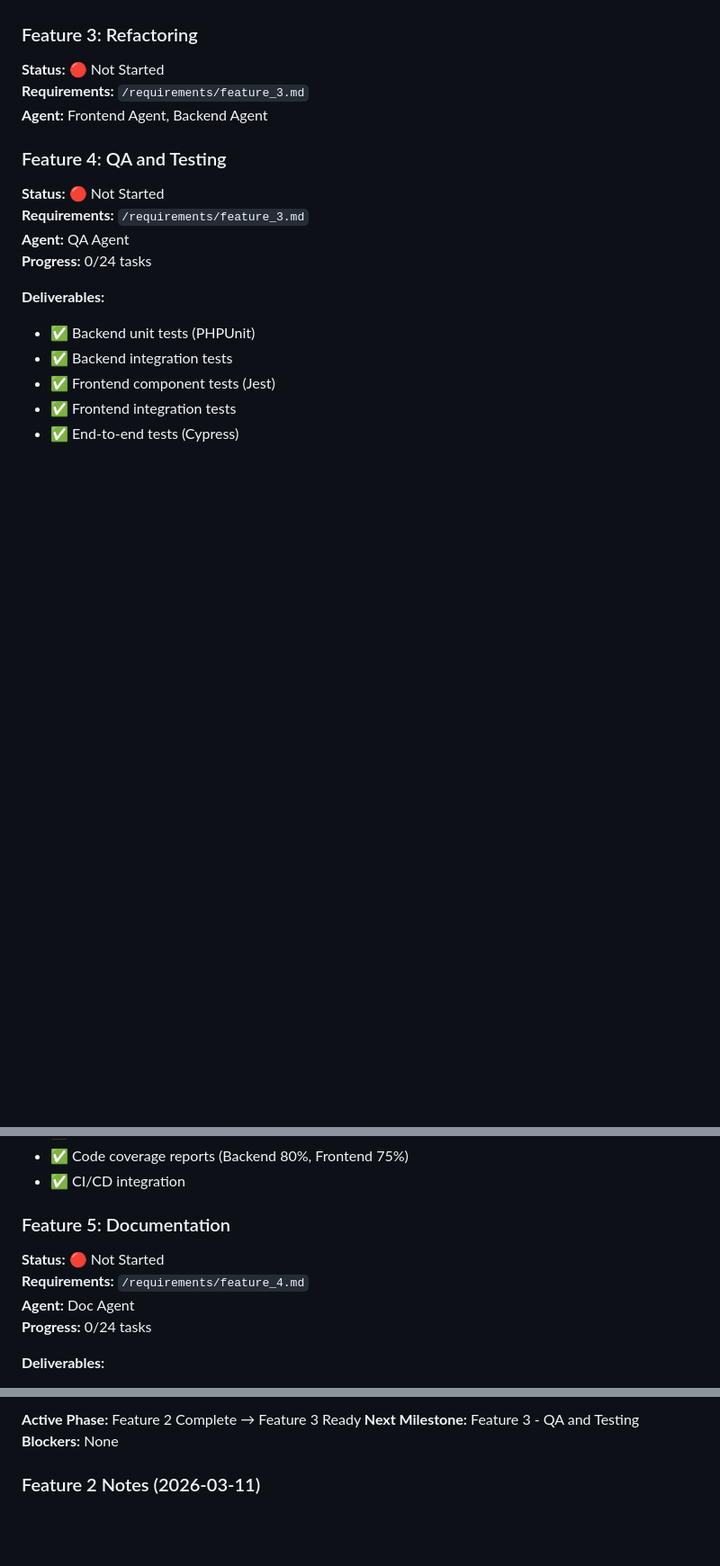
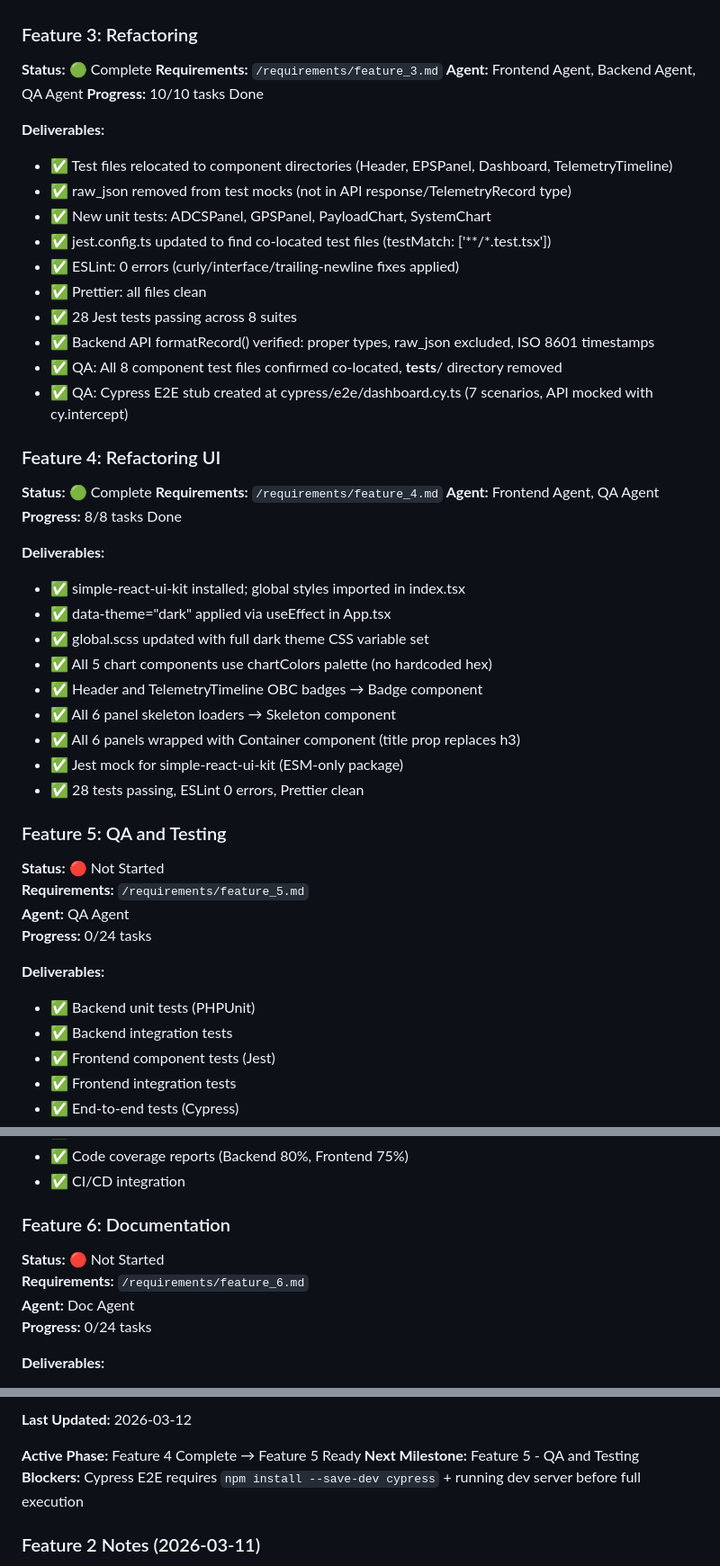
Before and after one commit to miksrv/cubesat-groundstation, a Markdown page: ROADMAP.md, 3 parts joined by grey strips. Shown at 90% size. Rendered like a GitHub page; blank space fills up the shorter version.

Commit message:
F4: Update ROADMAP — Feature 4 complete
Co-Authored-By: Claude Sonnet 4.6 <noreply@anthropic.com>

```diff
--- a/ROADMAP.md
+++ b/ROADMAP.md
@@ -99,13 +99,43 @@ cubesat-groundstation/
 - ✅ 12 Jest + React Testing Library tests passing
 
 ### Feature 3: Refactoring
+**Status:** 🟢 Complete
+**Requirements:** `/requirements/feature_3.md`
+**Agent:** Frontend Agent, Backend Agent, QA Agent
+**Progress:** 10/10 tasks Done
+
+**Deliverables:**
+- ✅ Test files relocated to component directories (Header, EPSPanel, Dashboard, TelemetryTimeline)
+- ✅ raw_json removed from test mocks (not in API response/TelemetryRecord type)
+- ✅ New unit tests: ADCSPanel, GPSPanel, PayloadChart, SystemChart
+- ✅ jest.config.ts updated to find co-located test files (testMatch: ['**/*.test.tsx'])
+- ✅ ESLint: 0 errors (curly/interface/trailing-newline fixes applied)
+- ✅ Prettier: all files clean
+- ✅ 28 Jest tests passing across 8 suites
+- ✅ Backend API formatRecord() verified: proper types, raw_json excluded, ISO 8601 timestamps
+- ✅ QA: All 8 component test files confirmed co-located, __tests__/ directory removed
+- ✅ QA: Cypress E2E stub created at cypress/e2e/dashboard.cy.ts (7 scenarios, API mocked with cy.intercept)
+
+### Feature 4: Refactoring UI
+**Status:** 🟢 Complete
+**Requirements:** `/requirements/feature_4.md`
+**Agent:** Frontend Agent, QA Agent
+**Progress:** 8/8 tasks Done
+
+**Deliverables:**
+- ✅ simple-react-ui-kit installed; global styles imported in index.tsx
+- ✅ data-theme="dark" applied via useEffect in App.tsx
+- ✅ global.scss updated with full dark theme CSS variable set
+- ✅ All 5 chart components use chartColors palette (no hardcoded hex)
+- ✅ Header and TelemetryTimeline OBC badges → Badge component
+- ✅ All 6 panel skeleton loaders → Skeleton component
+- ✅ All 6 panels wrapped with Container component (title prop replaces h3)
+- ✅ Jest mock for simple-react-ui-kit (ESM-only package)
+- ✅ 28 tests passing, ESLint 0 errors, Prettier clean
+
+### Feature 5: QA and Testing
 **Status:** 🔴 Not Started
-**Requirements:** `/requirements/feature_3.md`
-**Agent:** Frontend Agent, Backend Agent
-
-### Feature 4: QA and Testing
-**Status:** 🔴 Not Started
-**Requirements:** `/requirements/feature_3.md`
+**Requirements:** `/requirements/feature_5.md`
 **Agent:** QA Agent
 **Progress:** 0/24 tasks
 
@@ -120,9 +150,9 @@ cubesat-groundstation/
 - ✅ Code coverage reports (Backend 80%, Frontend 75%)
 - ✅ CI/CD integration
 
-### Feature 5: Documentation
+### Feature 6: Documentation
 **Status:** 🔴 Not Started
-**Requirements:** `/requirements/feature_4.md`
+**Requirements:** `/requirements/feature_6.md`
 **Agent:** Doc Agent
 **Progress:** 0/24 tasks
 
@@ -213,7 +243,9 @@ Todo → In Progress → Testing → Done
 
-**Active Phase:** Feature 2 Complete → Feature 3 Ready
-**Next Milestone:** Feature 3 - QA and Testing
-**Blockers:** None
+**Last Updated:** 2026-03-12
+
+**Active Phase:** Feature 4 Complete → Feature 5 Ready
+**Next Milestone:** Feature 5 - QA and Testing
+**Blockers:** Cypress E2E requires `npm install --save-dev cypress` + running dev server before full execution
 
 ### Feature 2 Notes (2026-03-11)
 - 12 Jest tests pass (Header, TelemetryTimeline, EPSPanel, Dashboard integration)
```
Also changed, not shown: other parts of ROADMAP.md (+1 -1 lines).
